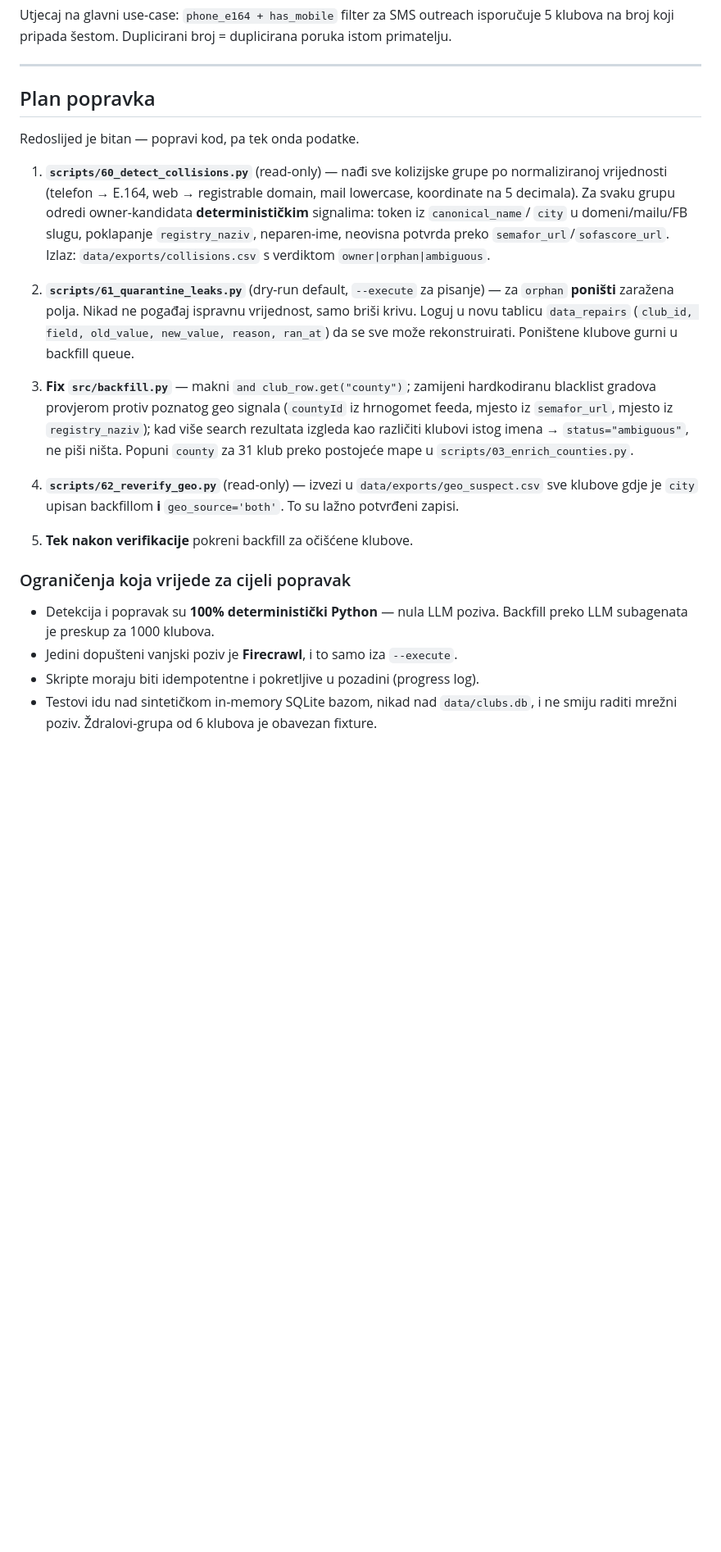
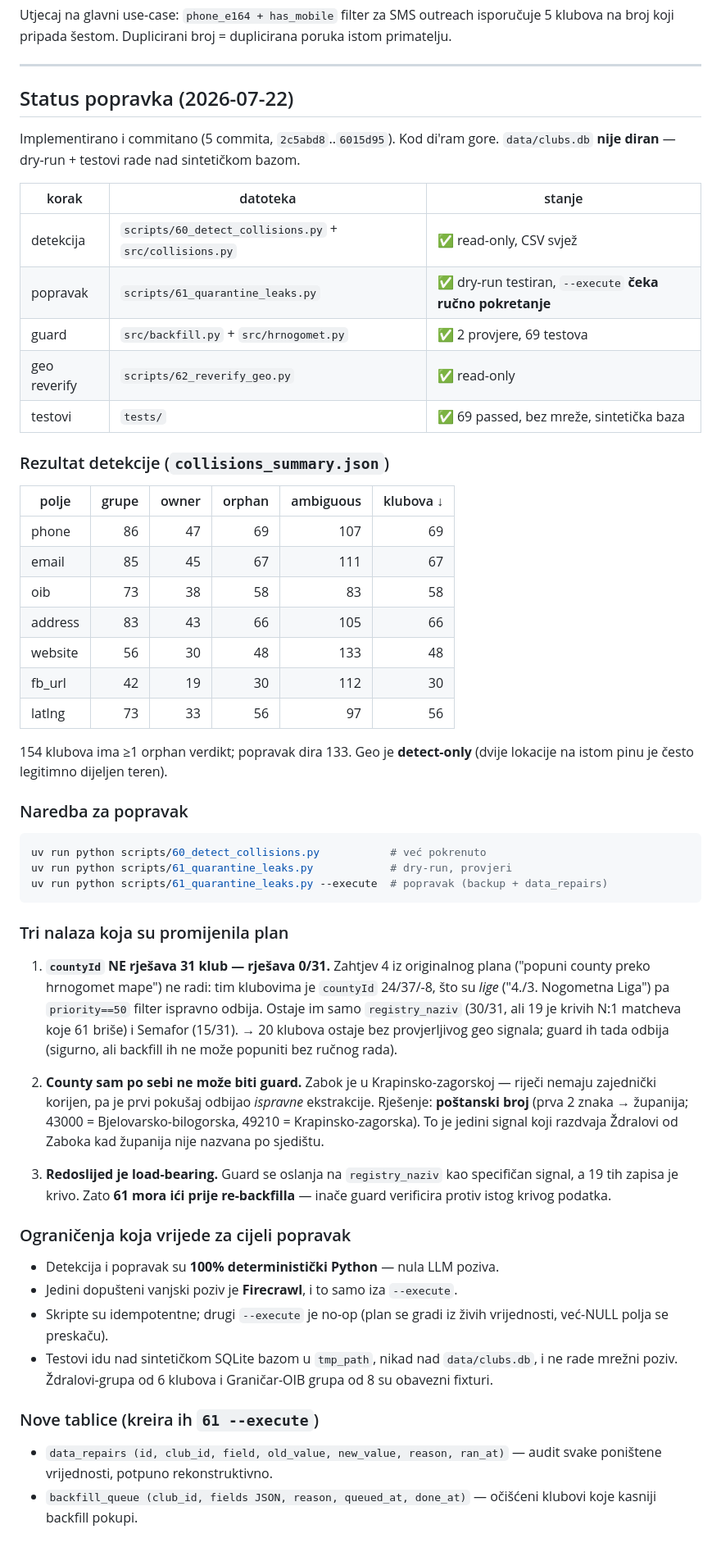
Before and after one commit to domovinatv/klubovi.domovina.ai, a Markdown page: DATA_QUALITY.md, the part around one of its changes. Shown at 82% size. Drawn GitHub-style; blank space fills up the shorter version.

Commit message:
docs(data-quality): record namesake-leak fix as shipped
Detection + guard + tests are implemented and committed. Updates the
runbook with final collision counts, the run command, the three findings
that changed the plan (countyId resolves 0/31, postcode is the only
county signal that works, 61-before-rebackfill ordering), and the two new
tables 61 --execute creates.

Data repair (61 --execute) still runs manually after CSV review.

````diff
--- a/DATA_QUALITY.md
+++ b/DATA_QUALITY.md
@@ -110,43 +112,75 @@ poruka istom primatelju.
 
 ---
 
-## Plan popravka
+## Status popravka (2026-07-22)
 
-Redoslijed je bitan — popravi kod, pa tek onda podatke.
+Implementirano i commitano (5 commita, `2c5abd8`..`6015d95`). Kod di'ram gore.
+`data/clubs.db` **nije diran** — dry-run + testovi rade nad sintetičkom bazom.
 
-1. **`scripts/60_detect_collisions.py`** (read-only) — nađi sve kolizijske grupe
-   po normaliziranoj vrijednosti (telefon → E.164, web → registrable domain,
-   mail lowercase, koordinate na 5 decimala). Za svaku grupu odredi
-   owner-kandidata **determinističkim** signalima: token iz `canonical_name`/
-   `city` u domeni/mailu/FB slugu, poklapanje `registry_naziv`, neparen-ime,
-   neovisna potvrda preko `semafor_url`/`sofascore_url`.
-   Izlaz: `data/exports/collisions.csv` s verdiktom `owner|orphan|ambiguous`.
+| korak | datoteka | stanje |
+|---|---|---|
+| detekcija | `scripts/60_detect_collisions.py` + `src/collisions.py` | ✅ read-only, CSV svjež |
+| popravak | `scripts/61_quarantine_leaks.py` | ✅ dry-run testiran, `--execute` **čeka ručno pokretanje** |
+| guard | `src/backfill.py` + `src/hrnogomet.py` | ✅ 2 provjere, 69 testova |
+| geo reverify | `scripts/62_reverify_geo.py` | ✅ read-only |
+| testovi | `tests/` | ✅ 69 passed, bez mreže, sintetička baza |
 
-2. **`scripts/61_quarantine_leaks.py`** (dry-run default, `--execute` za pisanje)
-   — za `orphan` **poništi** zaražena polja. Nikad ne pogađaj ispravnu
-   vrijednost, samo briši krivu. Loguj u novu tablicu `data_repairs`
-   (`club_id, field, old_value, new_value, reason, ran_at`) da se sve može
-   rekonstruirati. Poništene klubove gurni u backfill queue.
+### Rezultat detekcije (`collisions_summary.json`)
 
-3. **Fix `src/backfill.py`** — makni `and club_row.get("county")`; zamijeni
-   hardkodiranu blacklist gradova provjerom protiv poznatog geo signala
-   (`countyId` iz hrnogomet feeda, mjesto iz `semafor_url`, mjesto iz
-   `registry_naziv`); kad više search rezultata izgleda kao različiti klubovi
-   istog imena → `status="ambiguous"`, ne piši ništa. Popuni `county` za 31
-   klub preko postojeće mape u `scripts/03_enrich_counties.py`.
+| polje | grupe | owner | orphan | ambiguous | klubova ↓ |
+|---|---:|---:|---:|---:|---:|
+| phone | 86 | 47 | 69 | 107 | 69 |
+| email | 85 | 45 | 67 | 111 | 67 |
+| oib | 73 | 38 | 58 | 83 | 58 |
+| address | 83 | 43 | 66 | 105 | 66 |
+| website | 56 | 30 | 48 | 133 | 48 |
+| fb_url | 42 | 19 | 30 | 112 | 30 |
+| latlng | 73 | 33 | 56 | 97 | 56 |
 
-4. **`scripts/62_reverify_geo.py`** (read-only) — izvezi u
-   `data/exports/geo_suspect.csv` sve klubove gdje je `city` upisan backfillom
-   **i** `geo_source='both'`. To su lažno potvrđeni zapisi.
+154 klubova ima ≥1 orphan verdikt; popravak dira 133. Geo je **detect-only**
+(dvije lokacije na istom pinu je često legitimno dijeljen teren).
 
-5. **Tek nakon verifikacije** pokreni backfill za očišćene klubove.
+### Naredba za popravak
+
+```bash
+uv run python scripts/60_detect_collisions.py           # već pokrenuto
+uv run python scripts/61_quarantine_leaks.py            # dry-run, provjeri
+uv run python scripts/61_quarantine_leaks.py --execute  # popravak (backup + data_repairs)
+```
+
+### Tri nalaza koja su promijenila plan
+
+1. **`countyId` NE rješava 31 klub — rješava 0/31.** Zahtjev 4 iz originalnog
+   plana ("popuni county preko hrnogomet mape") ne radi: tim klubovima je
+   `countyId` 24/37/-8, što su *lige* ("4./3. Nogometna Liga") pa `priority==50`
+   filter ispravno odbija. Ostaje im samo `registry_naziv` (30/31, ali 19 je
+   krivih N:1 matcheva koje 61 briše) i Semafor (15/31). → 20 klubova ostaje bez
+   provjerljivog geo signala; guard ih tada odbija (sigurno, ali backfill ih ne
+   može popuniti bez ručnog rada).
+
+2. **County sam po sebi ne može biti guard.** Zabok je u Krapinsko-zagorskoj —
+   riječi nemaju zajednički korijen, pa je prvi pokušaj odbijao *ispravne*
+   ekstrakcije. Rješenje: **poštanski broj** (prva 2 znaka → županija; 43000 =
+   Bjelovarsko-bilogorska, 49210 = Krapinsko-zagorska). To je jedini signal koji
+   razdvaja Ždralovi od Zaboka kad županija nije nazvana po sjedištu.
+
+3. **Redoslijed je load-bearing.** Guard se oslanja na `registry_naziv` kao
+   specifičan signal, a 19 tih zapisa je krivo. Zato **61 mora ići prije
+   re-backfilla** — inače guard verificira protiv istog krivog podatka.
 
 ### Ograničenja koja vrijede za cijeli popravak
 
 - Detekcija i popravak su **100% deterministički Python** — nula LLM poziva.
-  Backfill preko LLM subagenata je preskup za 1000 klubova.
 - Jedini dopušteni vanjski poziv je **Firecrawl**, i to samo iza `--execute`.
-- Skripte moraju biti idempotentne i pokretljive u pozadini (progress log).
-- Testovi idu nad sintetičkom in-memory SQLite bazom, nikad nad `data/clubs.db`,
-  i ne smiju raditi mrežni poziv. Ždralovi-grupa od 6 klubova je obavezan
-  fixture.
+- Skripte su idempotentne; drugi `--execute` je no-op (plan se gradi iz živih
+  vrijednosti, već-NULL polja se preskaču).
+- Testovi idu nad sintetičkom SQLite bazom u `tmp_path`, nikad nad
+  `data/clubs.db`, i ne rade mrežni poziv. Ždralovi-grupa od 6 klubova i
+  Graničar-OIB grupa od 8 su obavezni fixturi.
+
+### Nove tablice (kreira ih `61 --execute`)
+
+- `data_repairs (id, club_id, field, old_value, new_value, reason, ran_at)` —
+  audit svake poništene vrijednosti, potpuno rekonstruktivno.
+- `backfill_queue (club_id, fields JSON, reason, queued_at, done_at)` —
+  očišćeni klubovi koje kasniji backfill pokupi.
````
Also changed, not shown: other parts of DATA_QUALITY.md (+4 -2 lines).
